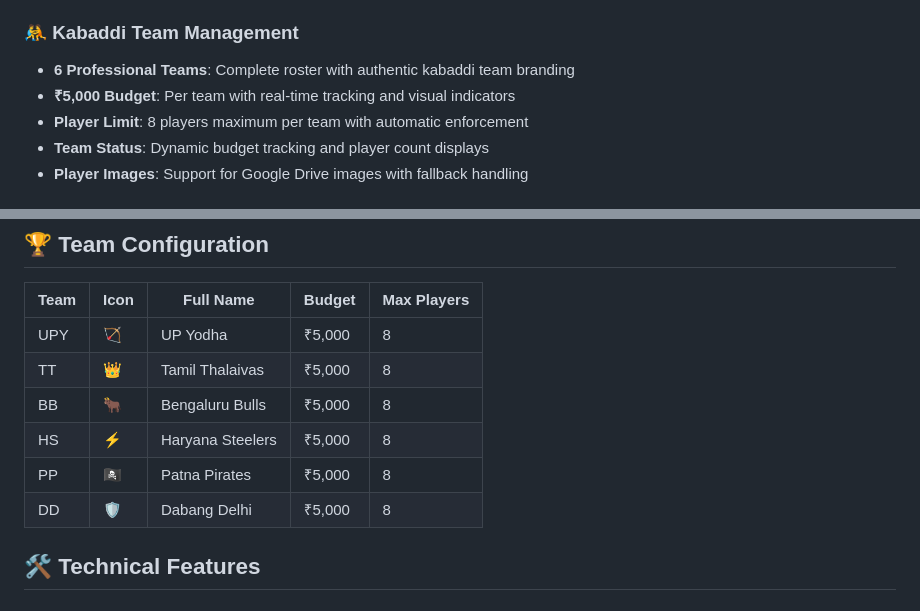
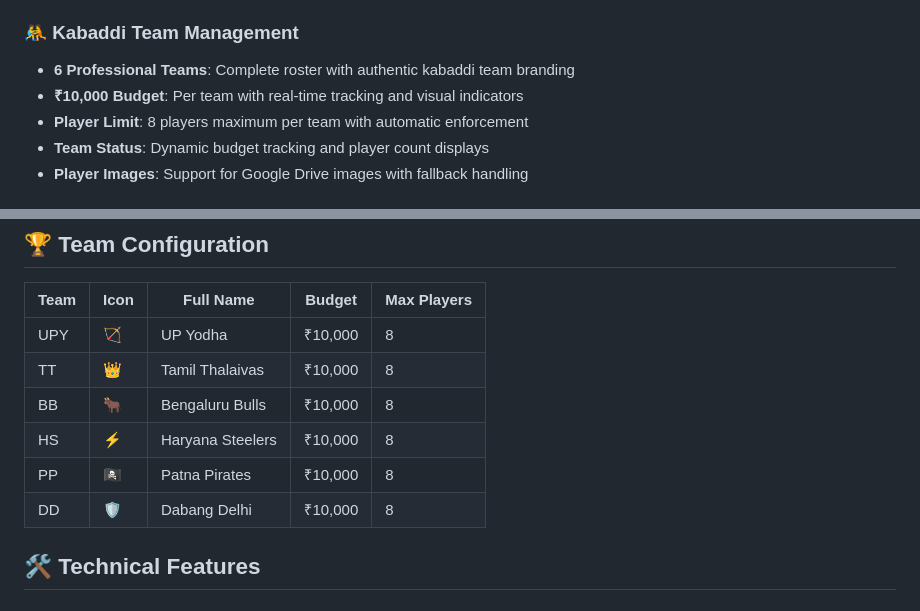
Before and after one commit to praphulln19/Le-Panga-Kabaddi-Auction, a Markdown page: README.md, 2 parts joined by grey strips. Drawn GitHub-style.

Commit message:
Update team budget from ₹5,000 to ₹10,000 in README.md

```diff
--- a/README.md
+++ b/README.md
@@ -14,7 +14,7 @@ A professional kabaddi player auction system for the Le-Panga Kabaddi tournament
 
 ### 🤼 Kabaddi Team Management
 - **6 Professional Teams**: Complete roster with authentic kabaddi team branding
-- **₹5,000 Budget**: Per team with real-time tracking and visual indicators
+- **₹10,000 Budget**: Per team with real-time tracking and visual indicators
 - **Player Limit**: 8 players maximum per team with automatic enforcement
 - **Team Status**: Dynamic budget tracking and player count displays
 - **Player Images**: Support for Google Drive images with fallback handling
@@ -76,12 +76,12 @@ Upload player data in JSON format:
 
 | Team | Icon | Full Name | Budget | Max Players |
 |------|------|-----------|---------|-------------|
-| UPY | 🏹 | UP Yodha | ₹5,000 | 8 |
-| TT | 👑 | Tamil Thalaivas | ₹5,000 | 8 |
-| BB | 🐂 | Bengaluru Bulls | ₹5,000 | 8 |
-| HS | ⚡ | Haryana Steelers | ₹5,000 | 8 |
-| PP | 🏴‍☠️ | Patna Pirates | ₹5,000 | 8 |
-| DD | 🛡️ | Dabang Delhi | ₹5,000 | 8 |
+| UPY | 🏹 | UP Yodha | ₹10,000 | 8 |
+| TT | 👑 | Tamil Thalaivas | ₹10,000 | 8 |
+| BB | 🐂 | Bengaluru Bulls | ₹10,000 | 8 |
+| HS | ⚡ | Haryana Steelers | ₹10,000 | 8 |
+| PP | 🏴‍☠️ | Patna Pirates | ₹10,000 | 8 |
+| DD | 🛡️ | Dabang Delhi | ₹10,000 | 8 |
 
 ## 🛠️ Technical Features
 
```
